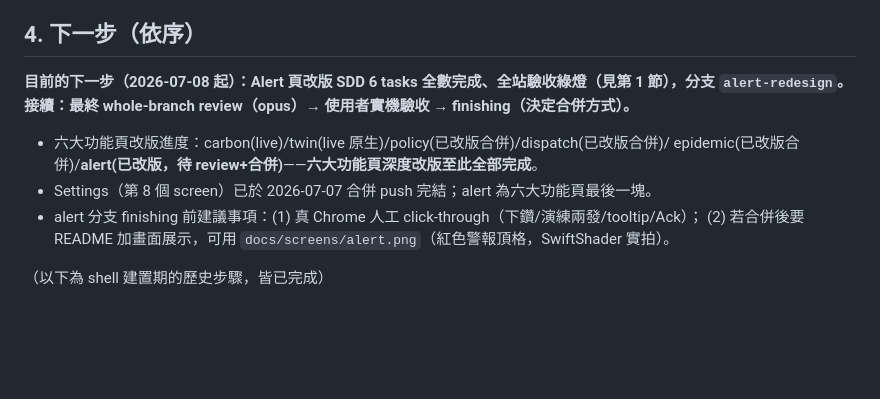
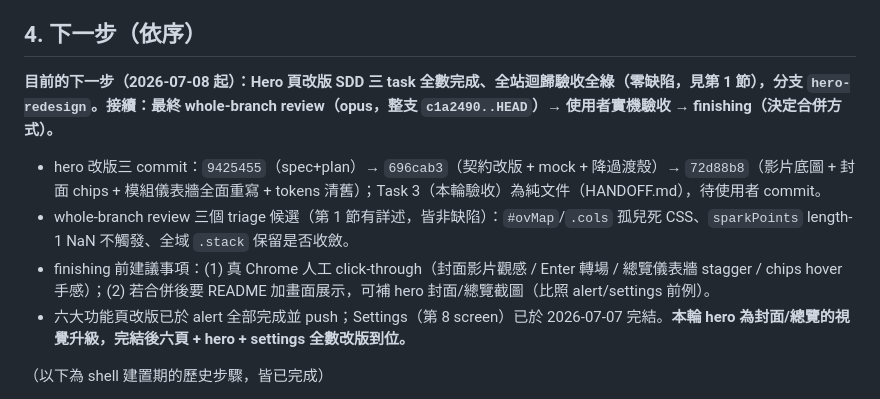
Before and after one commit to NCHU-ICTALab/iMarine-FrontEnd, a Markdown page: HANDOFF.md, the part around one of its changes. GitHub-like rendering; blank space fills up the shorter version.

Commit message:
docs(hero): 全站驗收 + HANDOFF 收尾

```diff
--- a/HANDOFF.md
+++ b/HANDOFF.md
@@ -802,12 +838,11 @@
 
 ## 4. 下一步（依序）
 
-**目前的下一步（2026-07-08 起）：Alert 頁改版 SDD 6 tasks 全數完成、全站驗收綠燈（見第 1 節），分支 `alert-redesign`。接續：最終 whole-branch review（opus）→ 使用者實機驗收 → finishing（決定合併方式）。**
-- 六大功能頁改版進度：carbon(live)/twin(live 原生)/policy(已改版合併)/dispatch(已改版合併)/
-  epidemic(已改版合併)/**alert(已改版，待 review+合併)**——**六大功能頁深度改版至此全部完成**。
-- Settings（第 8 個 screen）已於 2026-07-07 合併 push 完結；alert 為六大功能頁最後一塊。
-- alert 分支 finishing 前建議事項：(1) 真 Chrome 人工 click-through（下鑽/演練兩發/tooltip/Ack）；
-  (2) 若合併後要 README 加畫面展示，可用 `docs/screens/alert.png`（紅色警報頂格，SwiftShader 實拍）。
+**目前的下一步（2026-07-08 起）：Hero 頁改版 SDD 三 task 全數完成、全站迴歸驗收全綠（零缺陷，見第 1 節），分支 `hero-redesign`。接續：最終 whole-branch review（opus，整支 `c1a2490..HEAD`）→ 使用者實機驗收 → finishing（決定合併方式）。**
+- hero 改版三 commit：`9425455`（spec+plan）→ `696cab3`（契約改版 + mock + 降過渡殼）→ `72d88b8`（影片底圖 + 封面 chips + 模組儀表牆全面重寫 + tokens 清舊）；Task 3（本輪驗收）為純文件（HANDOFF.md），待使用者 commit。
+- whole-branch review 三個 triage 候選（第 1 節有詳述，皆非缺陷）：`#ovMap`/`.cols` 孤兒死 CSS、`sparkPoints` length-1 NaN 不觸發、全域 `.stack` 保留是否收斂。
+- finishing 前建議事項：(1) 真 Chrome 人工 click-through（封面影片觀感 / Enter 轉場 / 總覽儀表牆 stagger / chips hover 手感）；(2) 若合併後要 README 加畫面展示，可補 hero 封面/總覽截圖（比照 alert/settings 前例）。
+- 六大功能頁改版已於 alert 全部完成並 push；Settings（第 8 screen）已於 2026-07-07 完結。**本輪 hero 為封面/總覽的視覺升級，完結後六頁 + hero + settings 全數改版到位。**
 
 （以下為 shell 建置期的歷史步驟，皆已完成）
 
```
Also changed, not shown: other parts of HANDOFF.md (+37 -1 lines).
